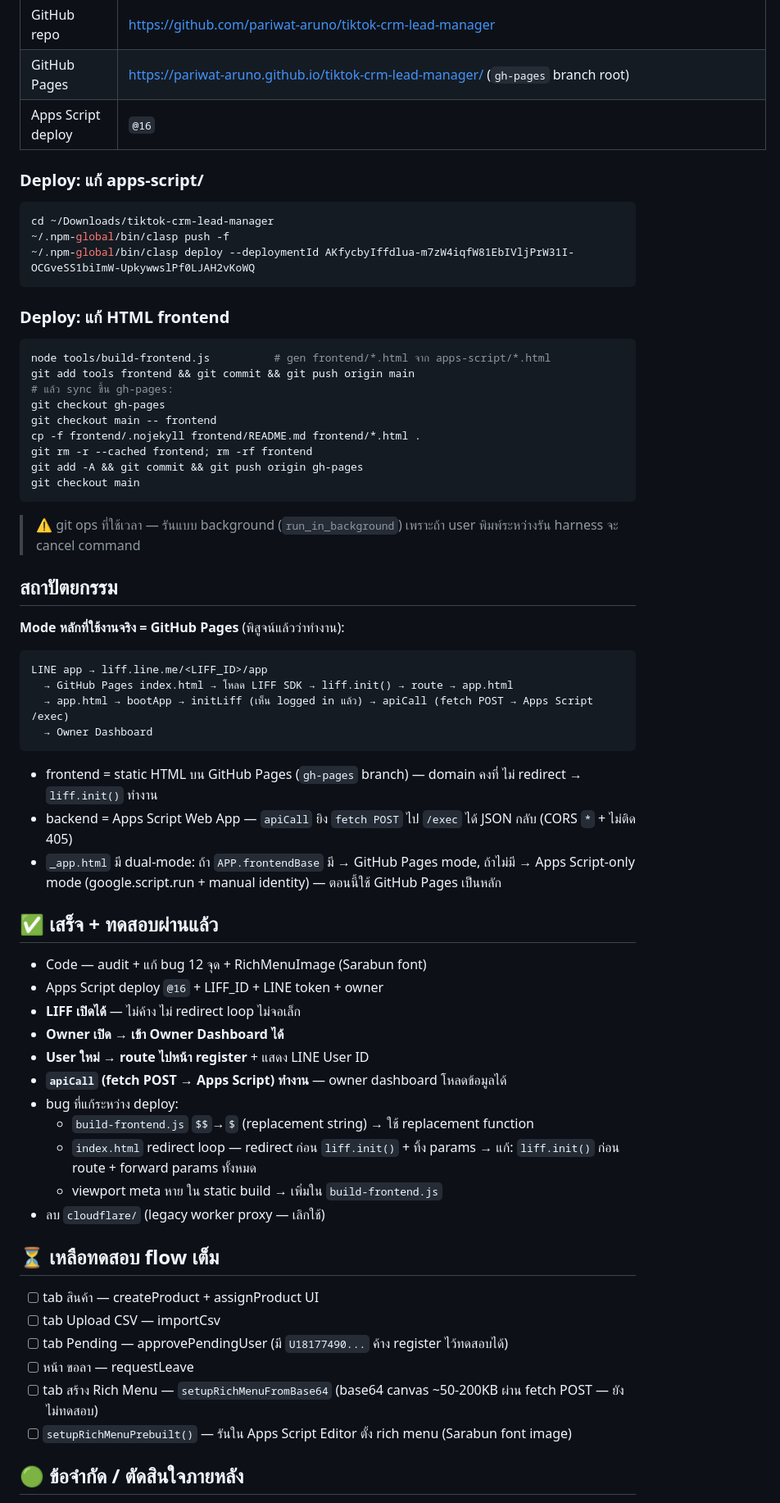
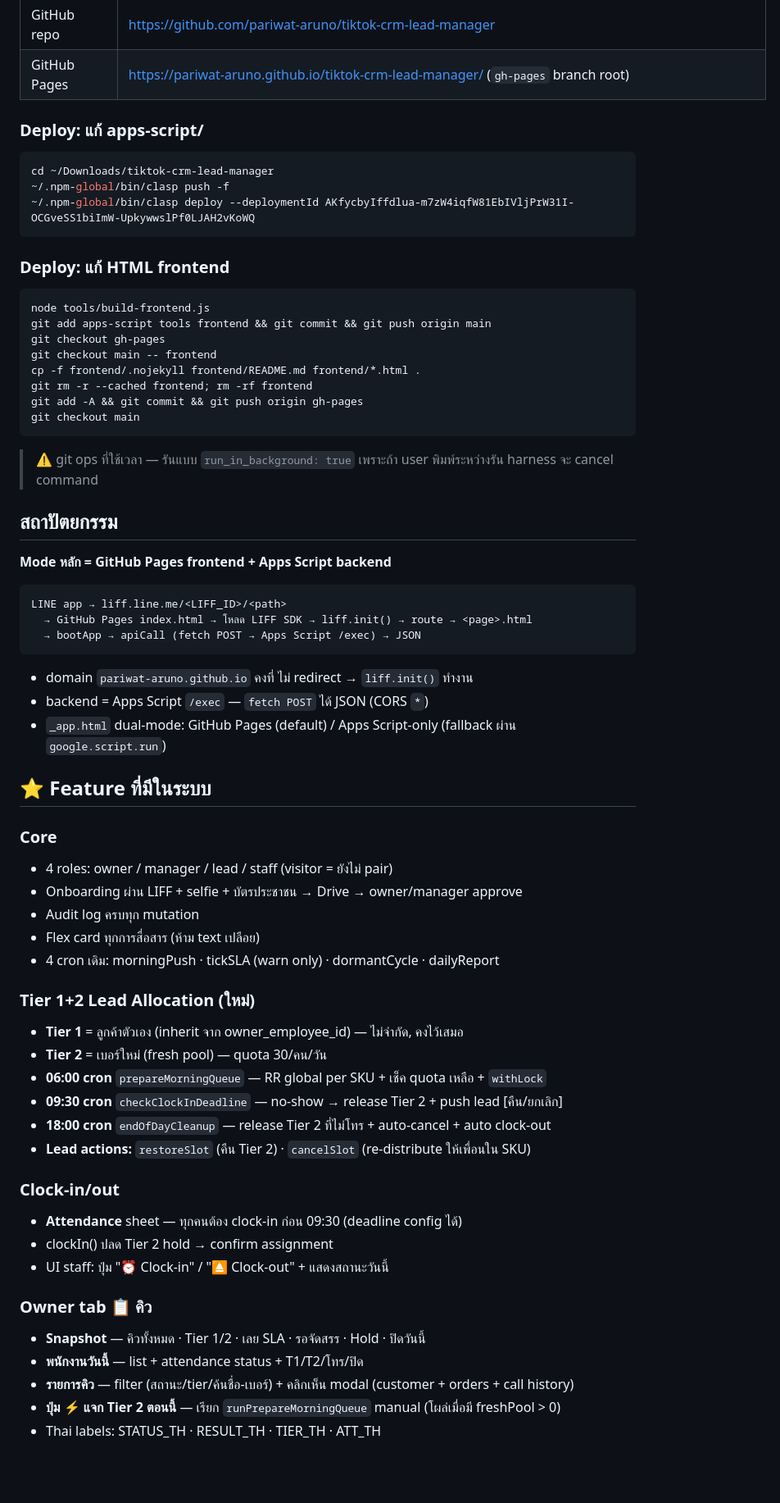
Before and after one commit to pariwat-aruno/tiktok-crm-lead-manager, a Markdown page: BACKLOG.md, the part around one of its changes. Shown at 82% size. Drawn GitHub-style; blank space fills up the shorter version.

Commit message:
Update BACKLOG: Tier 1+2 + clock-in + queue tab + allocation fixes
Co-Authored-By: Claude Opus 4.7 (1M context) <noreply@anthropic.com>

````diff
--- a/BACKLOG.md
+++ b/BACKLOG.md
@@ -16,7 +16,6 @@
 | Owner LINE ID | `Ub47d6b519be013dbe6e83c4fbd079c56` (พี่ปุ้ย) |
 | GitHub repo | https://github.com/pariwat-aruno/tiktok-crm-lead-manager |
 | GitHub Pages | https://pariwat-aruno.github.io/tiktok-crm-lead-manager/ (`gh-pages` branch root) |
-| Apps Script deploy | `@16` |
 
 ### Deploy: แก้ apps-script/
 ```bash
@@ -27,9 +26,8 @@ cd ~/Downloads/tiktok-crm-lead-manager
 
 ### Deploy: แก้ HTML frontend
 ```bash
-node tools/build-frontend.js          # gen frontend/*.html จาก apps-script/*.html
-git add tools frontend && git commit && git push origin main
-# แล้ว sync ขึ้น gh-pages:
+node tools/build-frontend.js
+git add apps-script tools frontend && git commit && git push origin main
 git checkout gh-pages
 git checkout main -- frontend
 cp -f frontend/.nojekyll frontend/README.md frontend/*.html .
@@ -37,43 +35,46 @@ git rm -r --cached frontend; rm -rf frontend
 git add -A && git commit && git push origin gh-pages
 git checkout main
 ```
-> ⚠ git ops ที่ใช้เวลา — รันแบบ background (`run_in_background`) เพราะถ้า user พิมพ์ระหว่างรัน harness จะ cancel command
+> ⚠ git ops ที่ใช้เวลา — รันแบบ `run_in_background: true` เพราะถ้า user พิมพ์ระหว่างรัน harness จะ cancel command
 
 ## สถาปัตยกรรม
 
-**Mode หลักที่ใช้งานจริง = GitHub Pages** (พิสูจน์แล้วว่าทำงาน):
+**Mode หลัก = GitHub Pages frontend + Apps Script backend**
 ```
-LINE app → liff.line.me/<LIFF_ID>/app
-  → GitHub Pages index.html → โหลด LIFF SDK → liff.init() → route → app.html
-  → app.html → bootApp → initLiff (เห็น logged in แล้ว) → apiCall (fetch POST → Apps Script /exec)
-  → Owner Dashboard
+LINE app → liff.line.me/<LIFF_ID>/<path>
+  → GitHub Pages index.html → โหลด LIFF SDK → liff.init() → route → <page>.html
+  → bootApp → apiCall (fetch POST → Apps Script /exec) → JSON
 ```
-- frontend = static HTML บน GitHub Pages (`gh-pages` branch) — domain คงที่ ไม่ redirect → `liff.init()` ทำงาน
-- backend = Apps Script Web App — `apiCall` ยิง `fetch POST` ไป `/exec` ได้ JSON กลับ (CORS `*` + ไม่ติด 405)
-- `_app.html` มี dual-mode: ถ้า `APP.frontendBase` มี → GitHub Pages mode, ถ้าไม่มี → Apps Script-only mode (google.script.run + manual identity) — ตอนนี้ใช้ GitHub Pages เป็นหลัก
+- domain `pariwat-aruno.github.io` คงที่ ไม่ redirect → `liff.init()` ทำงาน
+- backend = Apps Script `/exec` — `fetch POST` ได้ JSON (CORS `*`)
+- `_app.html` dual-mode: GitHub Pages (default) / Apps Script-only (fallback ผ่าน `google.script.run`)
 
-## ✅ เสร็จ + ทดสอบผ่านแล้ว
+## ⭐ Feature ที่มีในระบบ
 
-- Code — audit + แก้ bug 12 จุด + RichMenuImage (Sarabun font)
-- Apps Script deploy `@16` + LIFF_ID + LINE token + owner
-- **LIFF เปิดได้** — ไม่ค้าง ไม่ redirect loop ไม่จอเล็ก
-- **Owner เปิด → เข้า Owner Dashboard ได้**
-- **User ใหม่ → route ไปหน้า register** + แสดง LINE User ID
-- **`apiCall` (fetch POST → Apps Script) ทำงาน** — owner dashboard โหลดข้อมูลได้
-- bug ที่แก้ระหว่าง deploy:
-  - `build-frontend.js` `$$`→`$` (replacement string) → ใช้ replacement function
-  - `index.html` redirect loop — redirect ก่อน `liff.init()` + ทิ้ง params → แก้: `liff.init()` ก่อน route + forward params ทั้งหมด
-  - viewport meta หาย ใน static build → เพิ่มใน `build-frontend.js`
-- ลบ `cloudflare/` (legacy worker proxy — เลิกใช้)
+### Core
+- 4 roles: owner / manager / lead / staff (visitor = ยังไม่ pair)
+- Onboarding ผ่าน LIFF + selfie + บัตรประชาชน → Drive → owner/manager approve
+- Audit log ครบทุก mutation
+- Flex card ทุกการสื่อสาร (ห้าม text เปลือย)
+- 4 cron เดิม: morningPush · tickSLA (warn only) · dormantCycle · dailyReport
 
-## ⏳ เหลือทดสอบ flow เต็ม
+### Tier 1+2 Lead Allocation (ใหม่)
+- **Tier 1** = ลูกค้าตัวเอง (inherit จาก owner_employee_id) — ไม่จำกัด, คงไว้เสมอ
+- **Tier 2** = เบอร์ใหม่ (fresh pool) — quota 30/คน/วัน
+- **06:00 cron** `prepareMorningQueue` — RR global per SKU + เช็ค quota เหลือ + `withLock`
+- **09:30 cron** `checkClockInDeadline` — no-show → release Tier 2 + push lead [คืน/ยกเลิก]
+- **18:00 cron** `endOfDayCleanup` — release Tier 2 ที่ไม่โทร + auto-cancel + auto clock-out
+- **Lead actions:** `restoreSlot` (คืน Tier 2) · `cancelSlot` (re-distribute ให้เพื่อนใน SKU)
 
-- [ ] tab สินค้า — createProduct + assignProduct UI
-- [ ] tab Upload CSV — importCsv
-- [ ] tab Pending — approvePendingUser (มี `U18177490...` ค้าง register ไว้ทดสอบได้)
-- [ ] หน้า ขอลา — requestLeave
-- [ ] tab สร้าง Rich Menu — `setupRichMenuFromBase64` (base64 canvas ~50-200KB ผ่าน fetch POST — ยังไม่ทดสอบ)
-- [ ] `setupRichMenuPrebuilt()` — รันใน Apps Script Editor ตั้ง rich menu (Sarabun font image)
+### Clock-in/out
+- **Attendance** sheet — ทุกคนต้อง clock-in ก่อน 09:30 (deadline config ได้)
+- clockIn() ปลด Tier 2 hold → confirm assignment
+- UI staff: ปุ่ม "⏰ Clock-in" / "⏏ Clock-out" + แสดงสถานะวันนี้
 
-## 🟢 ข้อจำกัด / ตัดสินใจภายหลัง
+### Owner tab 📋 คิว
+- **Snapshot** — คิวทั้งหมด · Tier 1/2 · เลย SLA · รอจัดสรร · Hold · ปิดวันนี้
+- **พนักงานวันนี้** — list + attendance status + T1/T2/โทร/ปิด
+- **รายการคิว** — filter (สถานะ/tier/ค้นชื่อ-เบอร์) + คลิกเห็น modal (customer + orders + call history)
+- **ปุ่ม ⚡ แจก Tier 2 ตอนนี้** — เรียก `runPrepareMorningQueue` manual (โผล่เมื่อมี freshPool > 0)
+- Thai labels: STATUS_TH · RESULT_TH · TIER_TH · ATT_TH
 
````
Also changed, not shown: other parts of BACKLOG.md (+58 -6 lines).
